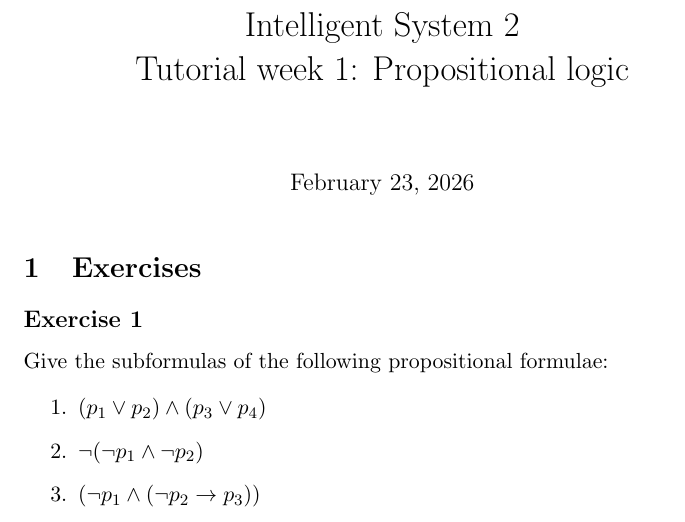
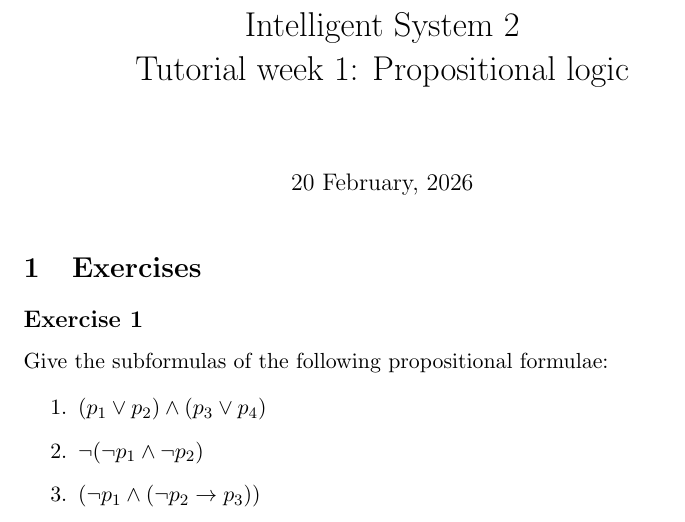
Before and after one commit to MatteoMagnini/lecture-2026-is2-propositional-logic, a LaTeX document (lecture-2026-is2-propositional-logic-solutions.tex): part of page 1 of 6, cut so that both start at the same text. Compiled offline with pdfLaTeX.

Commit message:
fix: date

```diff
--- a/lecture-2026-is2-propositional-logic-solutions.tex
+++ b/lecture-2026-is2-propositional-logic-solutions.tex
@@ -12,6 +12,11 @@
     Intelligent System 2\\
     Tutorial week 1: Propositional logic
 }
+
+\date{
+    20 February, 2026
+}
+
 
 % Document
 \begin{document}
```
Also changed, not shown: lecture-2026-is2-propositional-logic.tex (+4 -0 lines).
